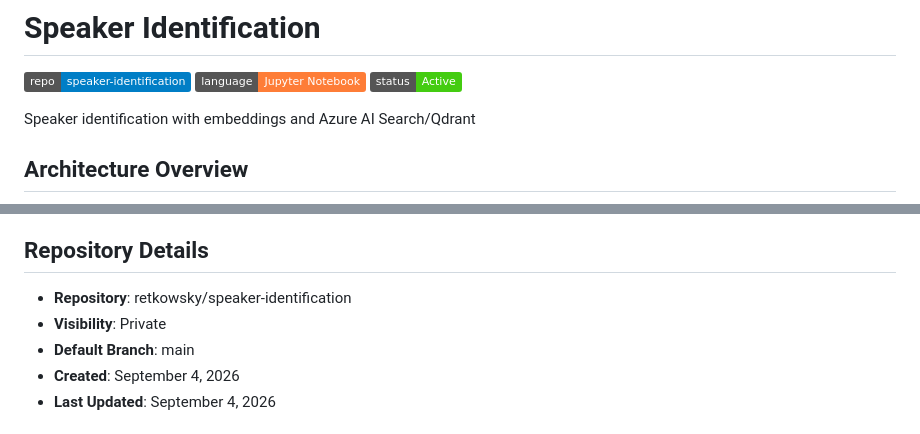
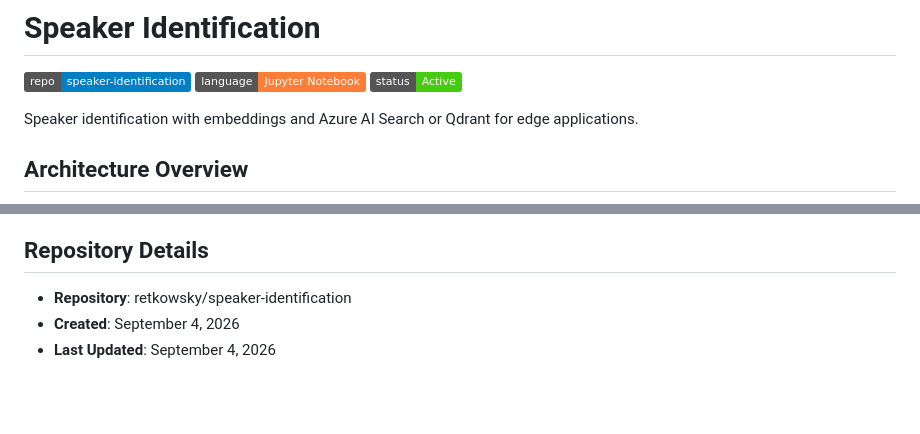
Before and after one commit to retkowsky/speaker-identification, a Markdown page: README.md, 2 parts joined by grey strips. Drawn GitHub-style; badges without logos; blank space fills up the shorter version.

Commit message:
Clarify speaker identification description
Updated project description for clarity.

```diff
--- a/README.md
+++ b/README.md
@@ -4,7 +4,7 @@
 ![Language](https://img.shields.io/badge/language-Jupyter%20Notebook-orange)
 ![Status](https://img.shields.io/badge/status-Active-brightgreen)
 
-Speaker identification with embeddings and Azure AI Search/Qdrant
+Speaker identification with embeddings and Azure AI Search or Qdrant for edge applications.
 
 ## Architecture Overview
 
@@ -142,8 +142,6 @@ Contributions are welcome! Please feel free to submit pull requests or open issu
 ## Repository Details
 
 - **Repository**: retkowsky/speaker-identification
-- **Visibility**: Private
-- **Default Branch**: main
 - **Created**: September 4, 2026
 - **Last Updated**: September 4, 2026
 
```
